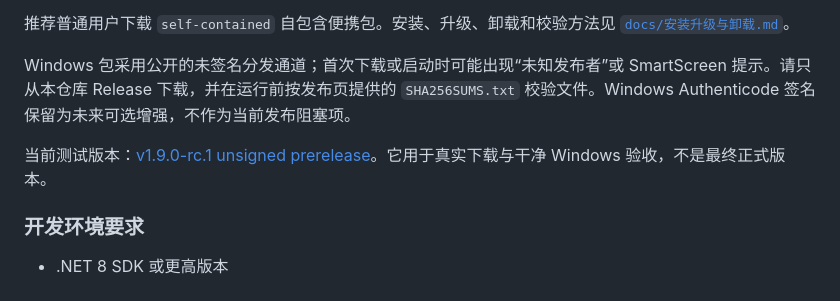
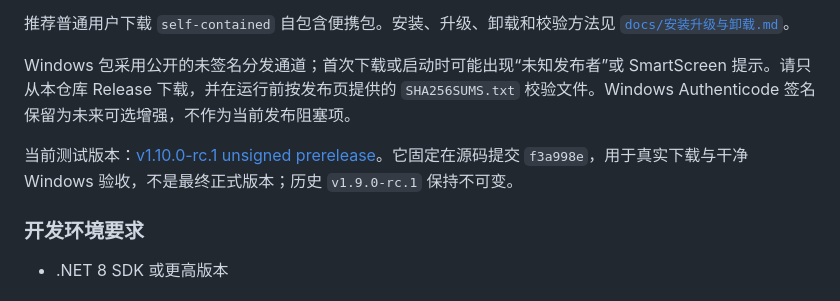
Before and after one commit to Longyuyeee/Long_BetterWindows, a Markdown page: README.md, the part around the change. Drawn GitHub-style.

```diff
--- a/README.md
+++ b/README.md
@@ -37,7 +37,7 @@ Long窗口 是一个运行在 Windows 原生系统之上的轻量级效率工具
 
 Windows 包采用公开的未签名分发通道；首次下载或启动时可能出现“未知发布者”或 SmartScreen 提示。请只从本仓库 Release 下载，并在运行前按发布页提供的 `SHA256SUMS.txt` 校验文件。Windows Authenticode 签名保留为未来可选增强，不作为当前发布阻塞项。
 
-当前测试版本：[v1.9.0-rc.1 unsigned prerelease](https://github.com/Longyuyeee/Long_BetterWindows/releases/tag/v1.9.0-rc.1)。它用于真实下载与干净 Windows 验收，不是最终正式版本。
+当前测试版本：[v1.10.0-rc.1 unsigned prerelease](https://github.com/Longyuyeee/Long_BetterWindows/releases/tag/v1.10.0-rc.1)。它固定在源码提交 `f3a998e`，用于真实下载与干净 Windows 验收，不是最终正式版本；历史 `v1.9.0-rc.1` 保持不可变。
 
 ### 开发环境要求
 
```
Also changed, not shown: docs/v1.10开发审计与发布交接_2026-07-26.md (+9 -0 lines), docs/当前开发状态.md (+2 -0 lines).
